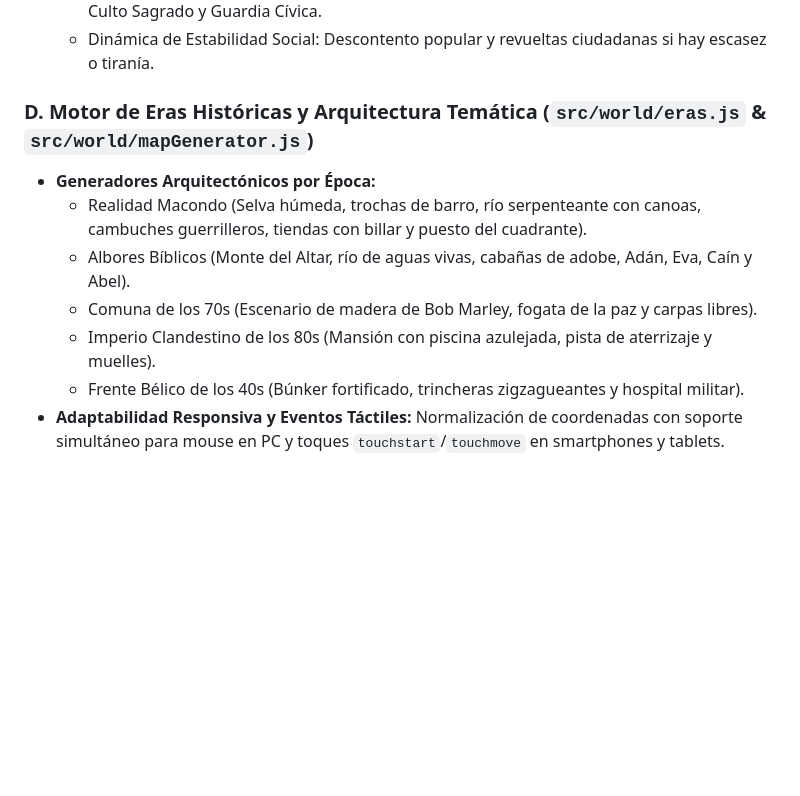
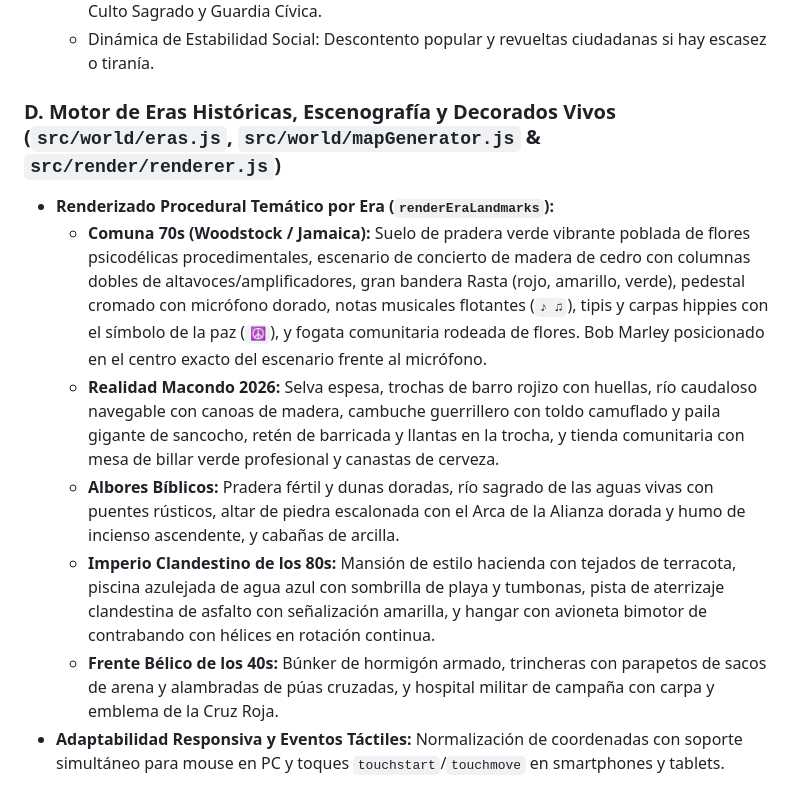
Before and after one commit to annycastro9010-hue/OjoDeDios, a Markdown page: ARCHITECTURE.md, the part around the change. Rendered like a GitHub page; blank space fills up the shorter version.

Commit message:
feat: escenografia tematica autentica, decorados vivos y ambientacion por era

```diff
--- a/ARCHITECTURE.md
+++ b/ARCHITECTURE.md
@@ -69,13 +69,13 @@ Uno de los mayores problemas al combinar un simulador masivo como *WorldBox* con
   - Decretos y Leyes activas: Racionamiento de Alimentos en crisis, Tributo de Obras Públicas, Culto Sagrado y Guardia Cívica.
   - Dinámica de Estabilidad Social: Descontento popular y revueltas ciudadanas si hay escasez o tiranía.
 
-### D. Motor de Eras Históricas y Arquitectura Temática (`src/world/eras.js` & `src/world/mapGenerator.js`)
-- **Generadores Arquitectónicos por Época:**
-  - Realidad Macondo (Selva húmeda, trochas de barro, río serpenteante con canoas, cambuches guerrilleros, tiendas con billar y puesto del cuadrante).
-  - Albores Bíblicos (Monte del Altar, río de aguas vivas, cabañas de adobe, Adán, Eva, Caín y Abel).
-  - Comuna de los 70s (Escenario de madera de Bob Marley, fogata de la paz y carpas libres).
-  - Imperio Clandestino de los 80s (Mansión con piscina azulejada, pista de aterrizaje y muelles).
-  - Frente Bélico de los 40s (Búnker fortificado, trincheras zigzagueantes y hospital militar).
+### D. Motor de Eras Históricas, Escenografía y Decorados Vivos (`src/world/eras.js`, `src/world/mapGenerator.js` & `src/render/renderer.js`)
+- **Renderizado Procedural Temático por Era (`renderEraLandmarks`):**
+  - **Comuna 70s (Woodstock / Jamaica):** Suelo de pradera verde vibrante poblada de flores psicodélicas procedimentales, escenario de concierto de madera de cedro con columnas dobles de altavoces/amplificadores, gran bandera Rasta (rojo, amarillo, verde), pedestal cromado con micrófono dorado, notas musicales flotantes (`♪ ♫`), tipis y carpas hippies con el símbolo de la paz (`☮`), y fogata comunitaria rodeada de flores. Bob Marley posicionado en el centro exacto del escenario frente al micrófono.
+  - **Realidad Macondo 2026:** Selva espesa, trochas de barro rojizo con huellas, río caudaloso navegable con canoas de madera, cambuche guerrillero con toldo camuflado y paila gigante de sancocho, retén de barricada y llantas en la trocha, y tienda comunitaria con mesa de billar verde profesional y canastas de cerveza.
+  - **Albores Bíblicos:** Pradera fértil y dunas doradas, río sagrado de las aguas vivas con puentes rústicos, altar de piedra escalonada con el Arca de la Alianza dorada y humo de incienso ascendente, y cabañas de arcilla.
+  - **Imperio Clandestino de los 80s:** Mansión de estilo hacienda con tejados de terracota, piscina azulejada de agua azul con sombrilla de playa y tumbonas, pista de aterrizaje clandestina de asfalto con señalización amarilla, y hangar con avioneta bimotor de contrabando con hélices en rotación continua.
+  - **Frente Bélico de los 40s:** Búnker de hormigón armado, trincheras con parapetos de sacos de arena y alambradas de púas cruzadas, y hospital militar de campaña con carpa y emblema de la Cruz Roja.
 - **Adaptabilidad Responsiva y Eventos Táctiles:** Normalización de coordenadas con soporte simultáneo para mouse en PC y toques `touchstart`/`touchmove` en smartphones y tablets.
 
 ### E. Motor de Animación Desacoplado (`src/render/animationManager.js`)
```
